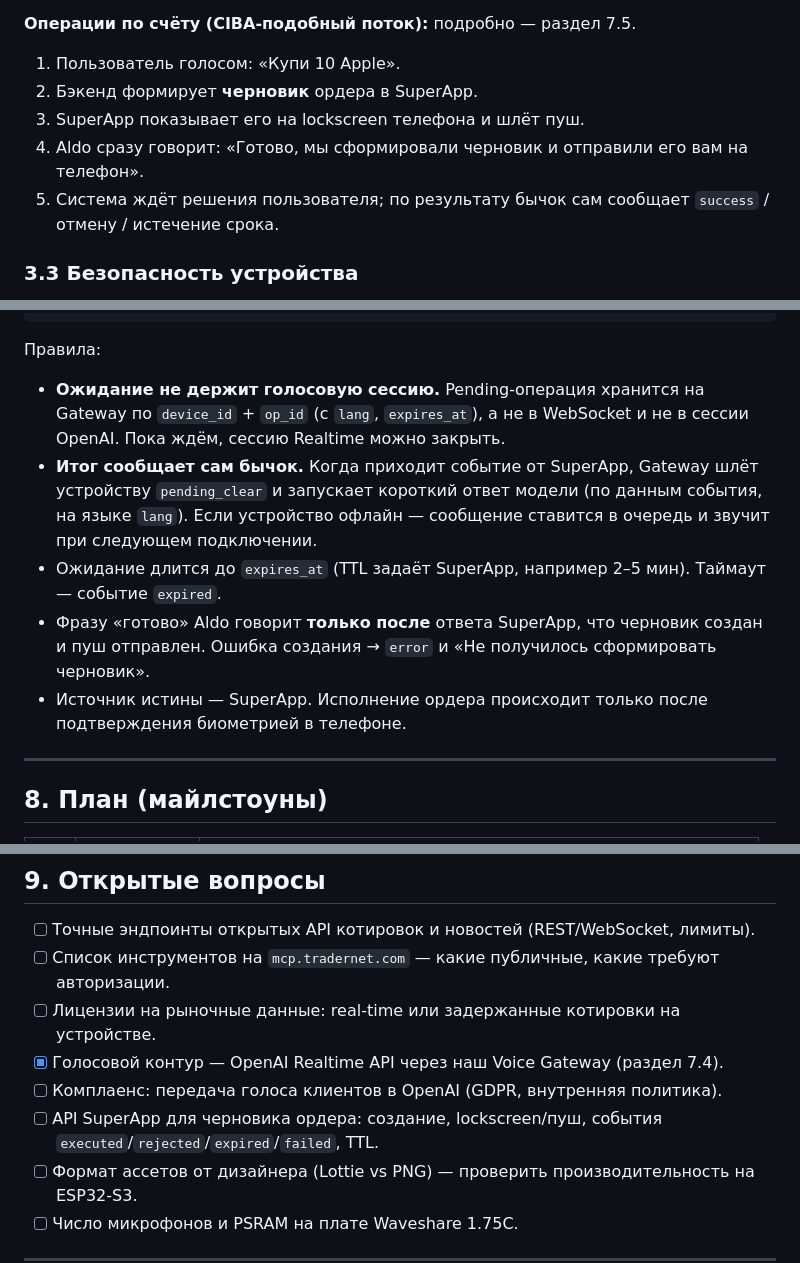
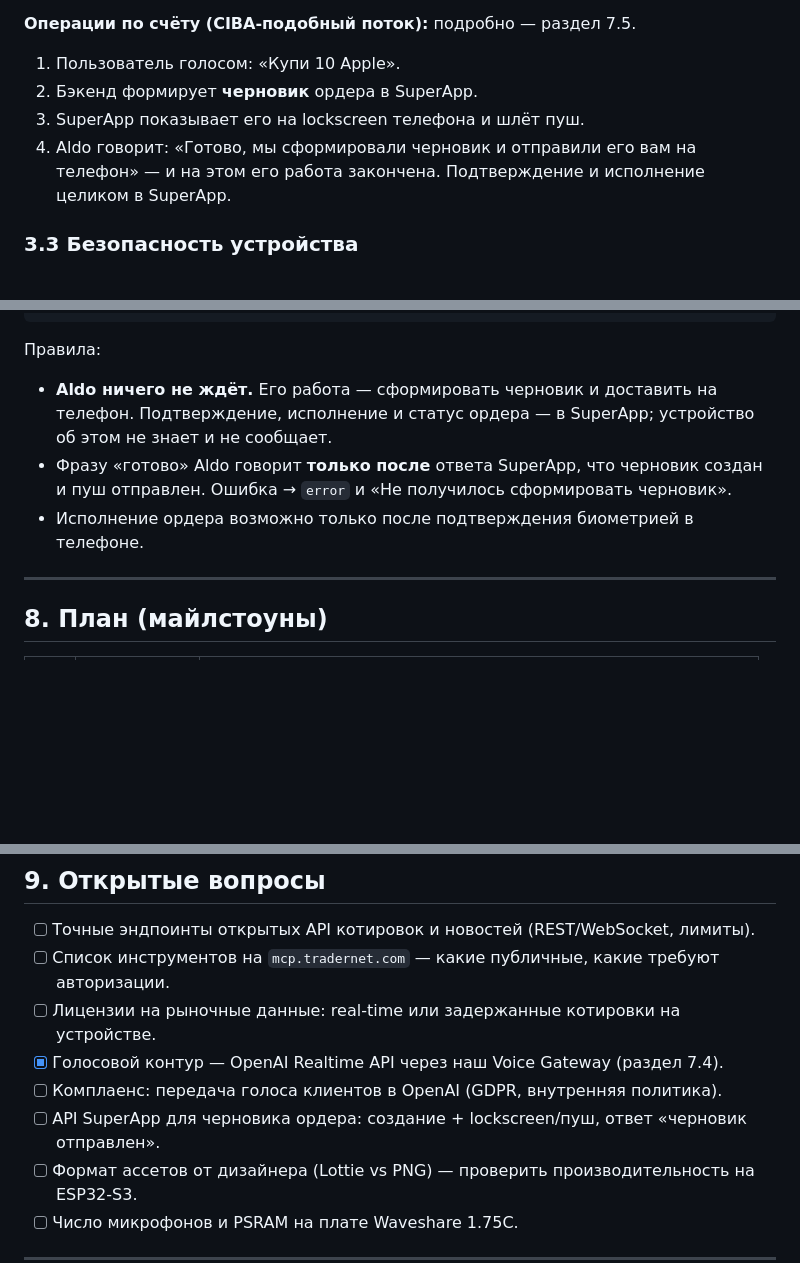
Before and after one commit to Rostix777/website-playai, a Markdown page: aldo/CLAUDE.md, 3 parts joined by grey strips. Drawn GitHub-style; blank space fills up the shorter version.

````diff
--- a/aldo/CLAUDE.md
+++ b/aldo/CLAUDE.md
@@ -70,8 +70,7 @@
 1. Пользователь голосом: «Купи 10 Apple».
 2. Бэкенд формирует **черновик** ордера в SuperApp.
 3. SuperApp показывает его на lockscreen телефона и шлёт пуш.
-4. Aldo сразу говорит: «Готово, мы сформировали черновик и отправили его вам на телефон».
-5. Система ждёт решения пользователя; по результату бычок сам сообщает `success` / отмену / истечение срока.
+4. Aldo говорит: «Готово, мы сформировали черновик и отправили его вам на телефон» — и на этом его работа закончена. Подтверждение и исполнение целиком в SuperApp.
 
 ### 3.3 Безопасность устройства
 
@@ -293,11 +280,9 @@ SuperApp → Gateway: событие по op_id
 ```
 
 Правила:
-- **Ожидание не держит голосовую сессию.** Pending-операция хранится на Gateway по `device_id` + `op_id` (с `lang`, `expires_at`), а не в WebSocket и не в сессии OpenAI. Пока ждём, сессию Realtime можно закрыть.
-- **Итог сообщает сам бычок.** Когда приходит событие от SuperApp, Gateway шлёт устройству `pending_clear` и запускает короткий ответ модели (по данным события, на языке `lang`). Если устройство офлайн — сообщение ставится в очередь и звучит при следующем подключении.
-- Ожидание длится до `expires_at` (TTL задаёт SuperApp, например 2–5 мин). Таймаут — событие `expired`.
-- Фразу «готово» Aldo говорит **только после** ответа SuperApp, что черновик создан и пуш отправлен. Ошибка создания → `error` и «Не получилось сформировать черновик».
-- Источник истины — SuperApp. Исполнение ордера происходит только после подтверждения биометрией в телефоне.
+- **Aldo ничего не ждёт.** Его работа — сформировать черновик и доставить на телефон. Подтверждение, исполнение и статус ордера — в SuperApp; устройство об этом не знает и не сообщает.
+- Фразу «готово» Aldo говорит **только после** ответа SuperApp, что черновик создан и пуш отправлен. Ошибка → `error` и «Не получилось сформировать черновик».
+- Исполнение ордера возможно только после подтверждения биометрией в телефоне.
 
 ---
 
@@ -324,7 +309,7 @@ SuperApp → Gateway: событие по op_id
 - [ ] Лицензии на рыночные данные: real-time или задержанные котировки на устройстве.
 - [x] Голосовой контур — OpenAI Realtime API через наш Voice Gateway (раздел 7.4).
 - [ ] Комплаенс: передача голоса клиентов в OpenAI (GDPR, внутренняя политика).
-- [ ] API SuperApp для черновика ордера: создание, lockscreen/пуш, события `executed`/`rejected`/`expired`/`failed`, TTL.
+- [ ] API SuperApp для черновика ордера: создание + lockscreen/пуш, ответ «черновик отправлен».
 - [ ] Формат ассетов от дизайнера (Lottie vs PNG) — проверить производительность на ESP32-S3.
 - [ ] Число микрофонов и PSRAM на плате Waveshare 1.75C.
 
````
Also changed, not shown: other parts of aldo/CLAUDE.md (+6 -18 lines).
